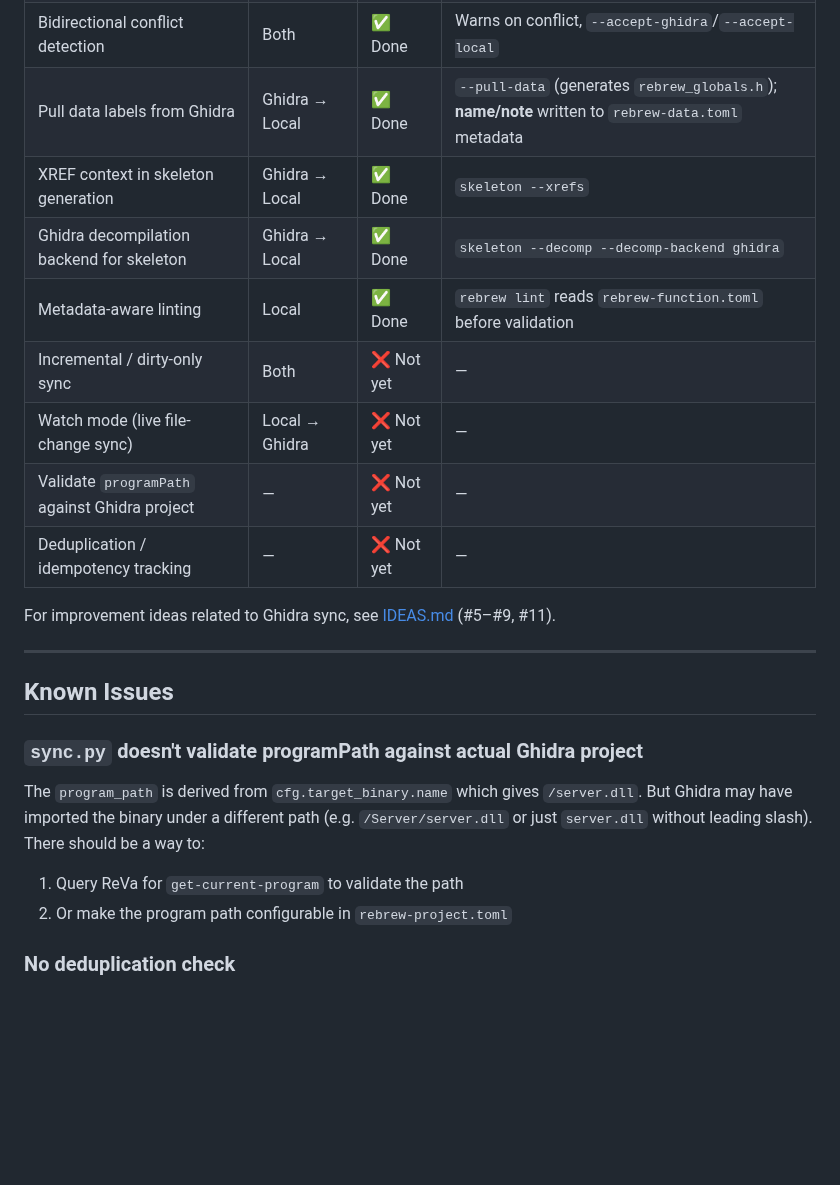
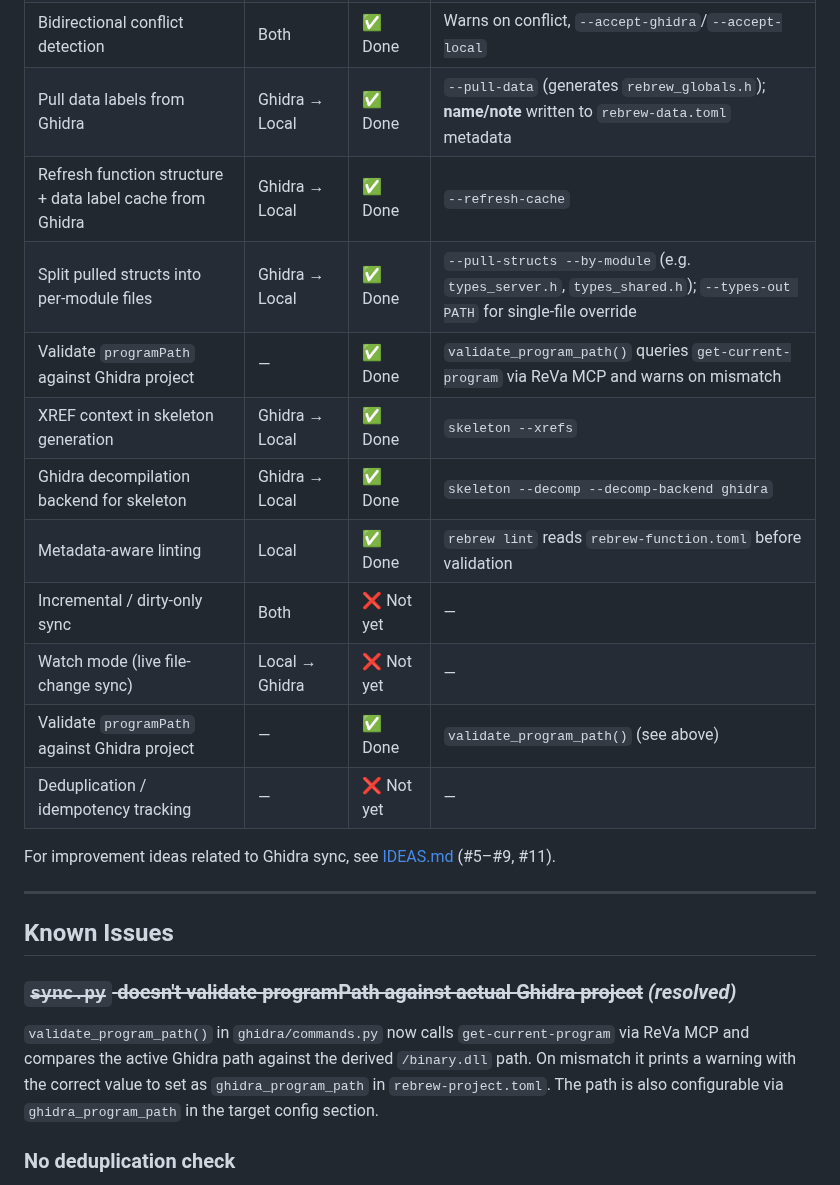
Before and after one commit to maci0/rebrew, a Markdown page: docs/GHIDRA_SYNC.md, the part around the change. GitHub-like rendering; blank space fills up the shorter version.

Commit message:
docs(ghidra-sync): add refresh-cache + by-module rows, mark programPath issue resolved (B3)
validate_program_path() in ghidra/commands.py now queries get-current-program
via ReVa MCP and warns on path mismatch, so the Known Issues entry is resolved.
Add --refresh-cache, --pull-structs --by-module, and --types-out PATH to the
feature matrix.

```diff
--- a/docs/GHIDRA_SYNC.md
+++ b/docs/GHIDRA_SYNC.md
@@ -22,12 +22,15 @@
 | Push data segments (.bss, .data) to Ghidra | Local → Ghidra | ✅ Done | `--sync-data` |
 | Bidirectional conflict detection | Both | ✅ Done | Warns on conflict, `--accept-ghidra`/`--accept-local` |
 | Pull data labels from Ghidra | Ghidra → Local | ✅ Done | `--pull-data` (generates `rebrew_globals.h`); **name/note** written to `rebrew-data.toml` metadata |
+| Refresh function structure + data label cache from Ghidra | Ghidra → Local | ✅ Done | `--refresh-cache` |
+| Split pulled structs into per-module files | Ghidra → Local | ✅ Done | `--pull-structs --by-module` (e.g. `types_server.h`, `types_shared.h`); `--types-out PATH` for single-file override |
+| Validate `programPath` against Ghidra project | — | ✅ Done | `validate_program_path()` queries `get-current-program` via ReVa MCP and warns on mismatch |
 | XREF context in skeleton generation | Ghidra → Local | ✅ Done | `skeleton --xrefs` |
 | Ghidra decompilation backend for skeleton | Ghidra → Local | ✅ Done | `skeleton --decomp --decomp-backend ghidra` |
 | Metadata-aware linting | Local | ✅ Done | `rebrew lint` reads `rebrew-function.toml` before validation |
 | Incremental / dirty-only sync | Both | ❌ Not yet | — |
 | Watch mode (live file-change sync) | Local → Ghidra | ❌ Not yet | — |
-| Validate `programPath` against Ghidra project | — | ❌ Not yet | — |
+| Validate `programPath` against Ghidra project | — | ✅ Done | `validate_program_path()` (see above) |
 | Deduplication / idempotency tracking | — | ❌ Not yet | — |
 
 For improvement ideas related to Ghidra sync, see [IDEAS.md](IDEAS.md) (#5–#9, #11).
@@ -36,13 +39,12 @@ For improvement ideas related to Ghidra sync, see [IDEAS.md](IDEAS.md) (#5–#9,
 
 ## Known Issues
 
-### `sync.py` doesn't validate programPath against actual Ghidra project
+### ~~`sync.py` doesn't validate programPath against actual Ghidra project~~ *(resolved)*
 
-The `program_path` is derived from `cfg.target_binary.name` which gives `/server.dll`.
-But Ghidra may have imported the binary under a different path (e.g. `/Server/server.dll`
-or just `server.dll` without leading slash). There should be a way to:
-1. Query ReVa for `get-current-program` to validate the path
-2. Or make the program path configurable in `rebrew-project.toml`
+`validate_program_path()` in `ghidra/commands.py` now calls `get-current-program` via ReVa MCP
+and compares the active Ghidra path against the derived `/binary.dll` path. On mismatch it
+prints a warning with the correct value to set as `ghidra_program_path` in `rebrew-project.toml`.
+The path is also configurable via `ghidra_program_path` in the target config section.
 
 ### No deduplication check
 
```
